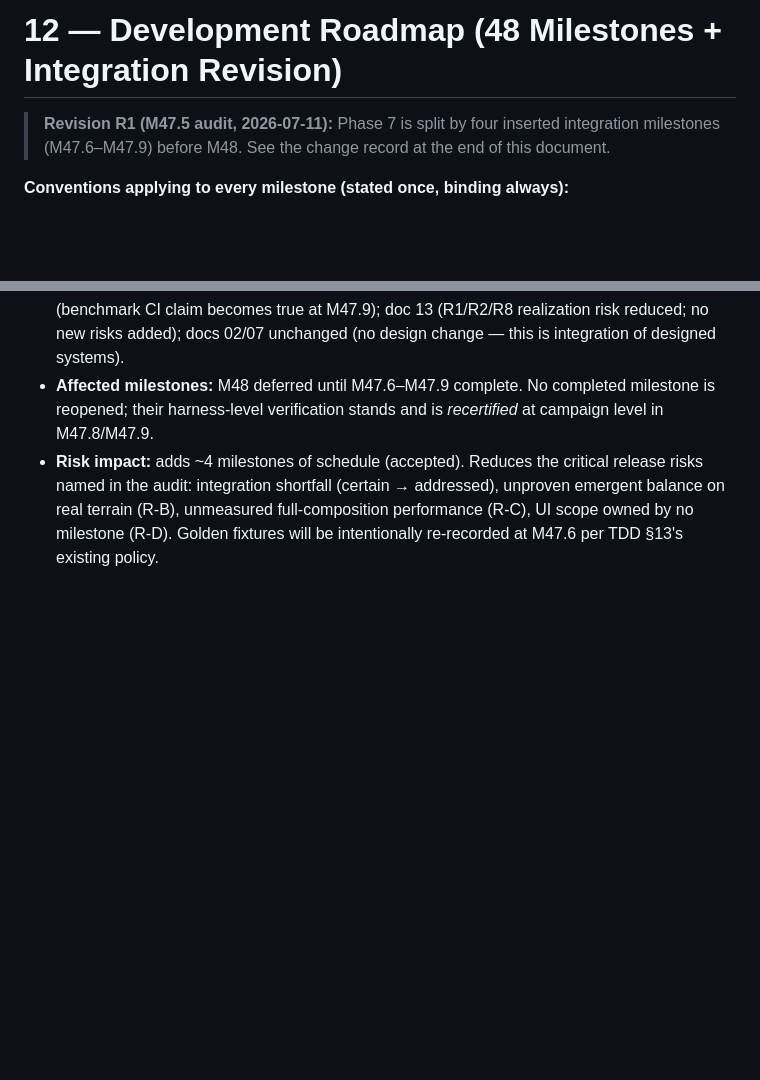
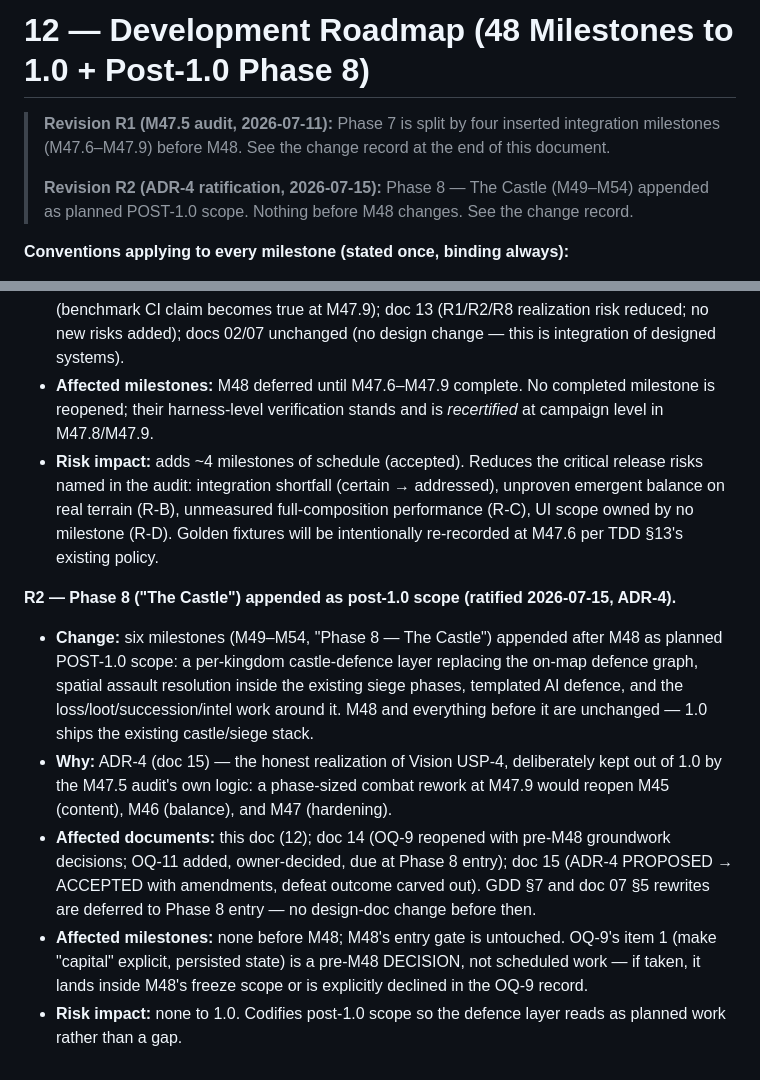
Before and after one commit to jpvlinhares/Crowns-Clay, a Markdown page: docs/design/12-roadmap.md, 2 parts joined by grey strips. Rendered like a GitHub page; blank space fills up the shorter version.

```diff
--- a/docs/design/12-roadmap.md
+++ b/docs/design/12-roadmap.md
@@ -1,7 +1,10 @@
-# 12 — Development Roadmap (48 Milestones + Integration Revision)
+# 12 — Development Roadmap (48 Milestones to 1.0 + Post-1.0 Phase 8)
 
 > **Revision R1 (M47.5 audit, 2026-07-11):** Phase 7 is split by four inserted integration
 > milestones (M47.6–M47.9) before M48. See the change record at the end of this document.
+>
+> **Revision R2 (ADR-4 ratification, 2026-07-15):** Phase 8 — The Castle (M49–M54) appended as
+> planned POST-1.0 scope. Nothing before M48 changes. See the change record.
 
 **Conventions applying to every milestone (stated once, binding always):**
 
@@ -168,3 +188,23 @@ harness-green.
   real terrain (R-B), unmeasured full-composition performance (R-C), UI scope owned by no
   milestone (R-D). Golden fixtures will be intentionally re-recorded at M47.6 per TDD §13's
   existing policy.
+
+**R2 — Phase 8 ("The Castle") appended as post-1.0 scope (ratified 2026-07-15, ADR-4).**
+
+- **Change:** six milestones (M49–M54, "Phase 8 — The Castle") appended after M48 as planned
+  POST-1.0 scope: a per-kingdom castle-defence layer replacing the on-map defence graph, spatial
+  assault resolution inside the existing siege phases, templated AI defence, and the
+  loss/loot/succession/intel work around it. M48 and everything before it are unchanged —
+  1.0 ships the existing castle/siege stack.
+- **Why:** ADR-4 (doc 15) — the honest realization of Vision USP-4, deliberately kept out of 1.0
+  by the M47.5 audit's own logic: a phase-sized combat rework at M47.9 would reopen M45 (content),
+  M46 (balance), and M47 (hardening).
+- **Affected documents:** this doc (12); doc 14 (OQ-9 reopened with pre-M48 groundwork decisions;
+  OQ-11 added, owner-decided, due at Phase 8 entry); doc 15 (ADR-4 PROPOSED → ACCEPTED with
+  amendments, defeat outcome carved out). GDD §7 and doc 07 §5 rewrites are deferred to Phase 8
+  entry — no design-doc change before then.
+- **Affected milestones:** none before M48; M48's entry gate is untouched. OQ-9's item 1 (make
+  "capital" explicit, persisted state) is a pre-M48 DECISION, not scheduled work — if taken, it
+  lands inside M48's freeze scope or is explicitly declined in the OQ-9 record.
+- **Risk impact:** none to 1.0. Codifies post-1.0 scope so the defence layer reads as planned
+  work rather than a gap.
```
Also changed, not shown: other parts of docs/design/12-roadmap.md (+17 -0 lines), README.md (+1 -0 lines).
